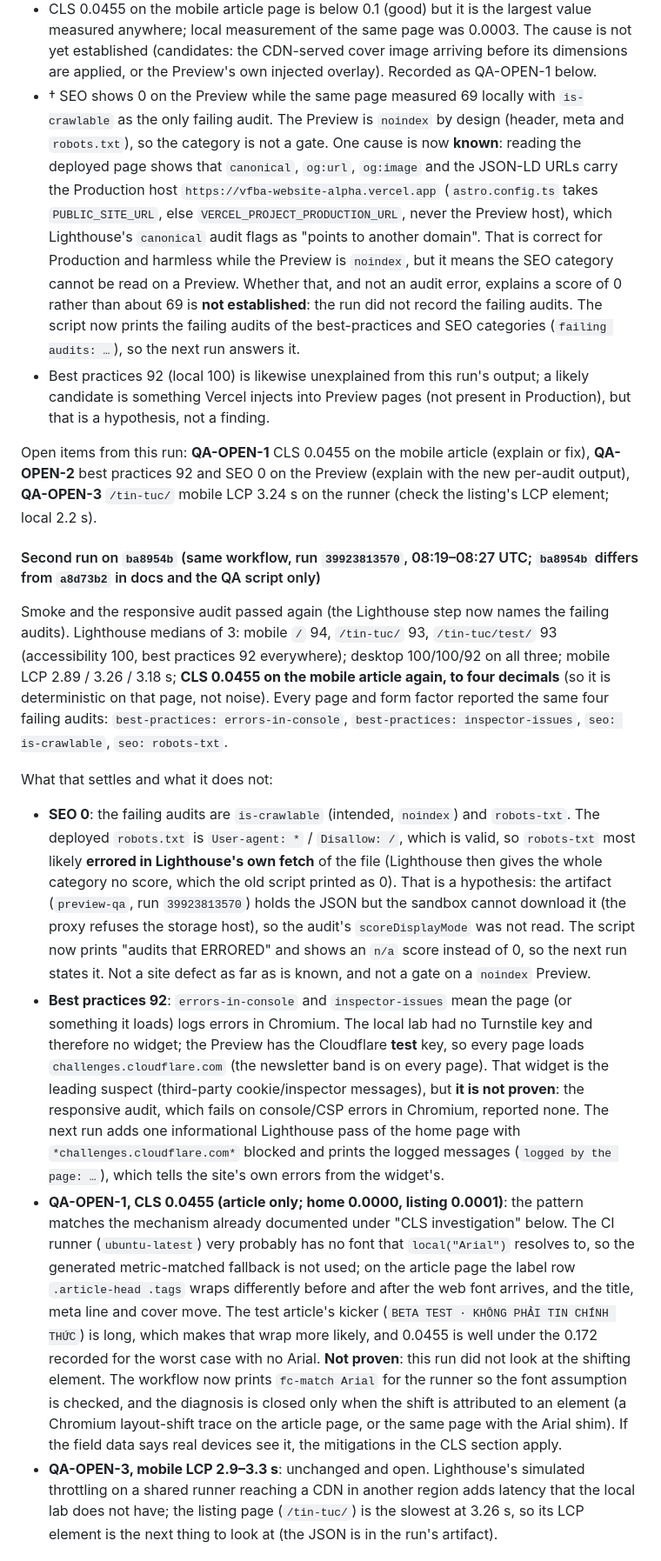
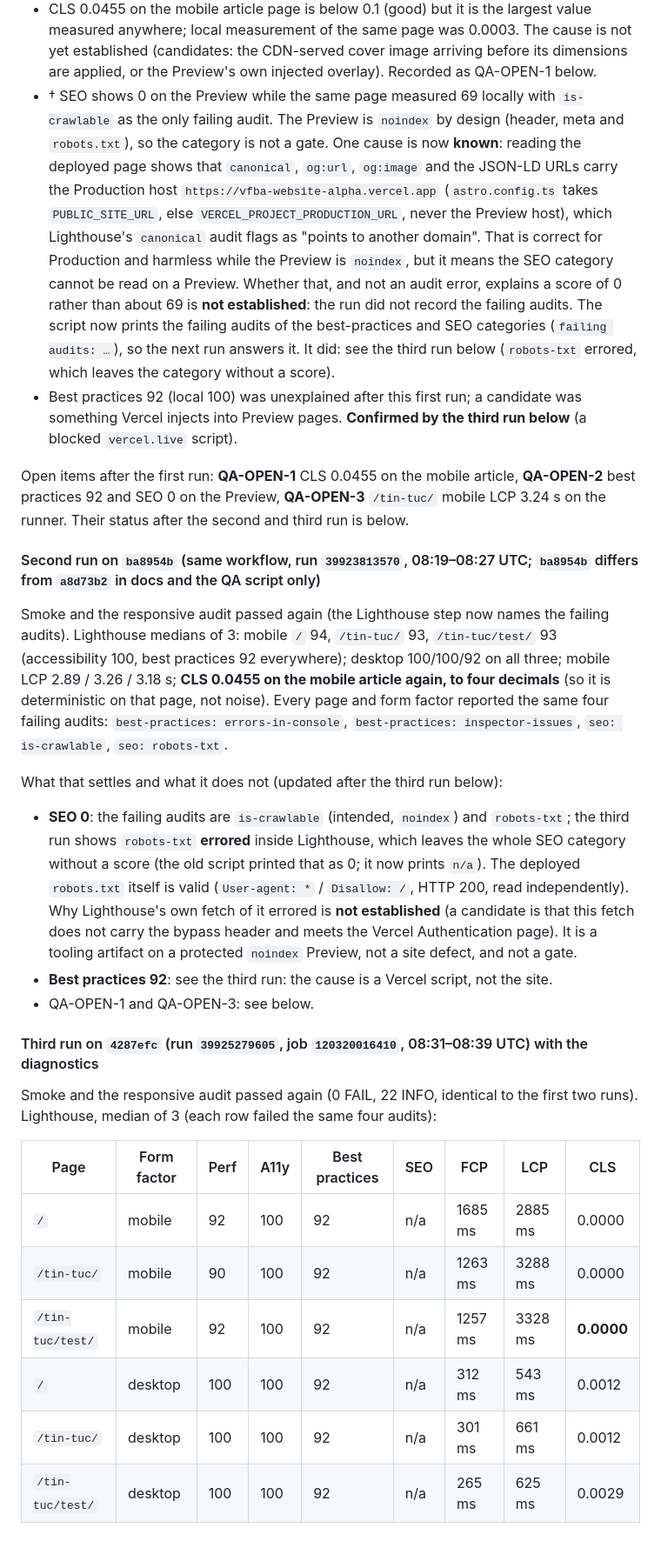
Before and after one commit to Quangnm0208/VFBA-website, a Markdown page: docs/QA.md, the part around one of its changes. Shown at 87% size. GitHub-like rendering.

Commit message:
docs(qa): third real-Preview run explains best practices 92 (Vercel's own script blocked by the CSP) and SEO n/a (robots-txt audit error)
Run 39925279605 (4287efc): every page logged "Loading the script https://vercel.live/_next-live/feedback/feedback.js violates the
Content Security Policy" - Vercel injects it into Previews and the site's CSP refuses it; scoring is identical with the Cloudflare
widget blocked, so the Turnstile hypothesis is refuted. The SEO category has no score because Lighthouse's robots-txt audit errored
(the real robots.txt is valid). The mobile article CLS was 0.0455 twice and 0.0000 this time: not reproducible, always under 0.1.
Mobile LCP 2.9-3.3 s on the runner stays open. No code change.

Co-Authored-By: Claude Sonnet 5.5 <noreply@anthropic.com>
Claude-Session: https://claude.ai/code/session_01BQFqjrHKHguEGrmLKGrGP1

```diff
--- a/docs/QA.md
+++ b/docs/QA.md
@@ -146,18 +146,31 @@ What these numbers are and are not:
 - The 22 INFO lines are touch-target notes, not failures: one is the placeholder link `[BETA TEST] Test-123` (31–36 px high on phones; it disappears when real content replaces it), the others are the six desktop menu links at 41 px (mouse pointer, not touch).
 - **Differences from the local lab above are real, not noise.** Local numbers are HTTP/2 on one machine with the Arial shim; this is a shared CI runner reaching a CDN with Vercel's Preview layer on top. Mobile LCP is 2.75 s (`/`), 3.24 s (`/tin-tuc/`) and 2.88 s (article) here against 2.2–2.4 s locally, so **all three are above the 2.5 s "good" threshold in this lab** (the "needs improvement" band is 2.5–4.0 s). Desktop LCP is 0.6–0.7 s. Treat this as lab data from one shared runner under Lighthouse's simulated mobile throttling, re-measure on the final Production host, and do not read it as field data. The earlier "mobile 97/98/98" claim in this document was measured locally and does not carry over to the deployed Preview.
 - CLS 0.0455 on the mobile article page is below 0.1 (good) but it is the largest value measured anywhere; local measurement of the same page was 0.0003. The cause is not yet established (candidates: the CDN-served cover image arriving before its dimensions are applied, or the Preview's own injected overlay). Recorded as QA-OPEN-1 below.
-- † SEO shows 0 on the Preview while the same page measured 69 locally with `is-crawlable` as the only failing audit. The Preview is `noindex` by design (header, meta and `robots.txt`), so the category is not a gate. One cause is now **known**: reading the deployed page shows that `canonical`, `og:url`, `og:image` and the JSON-LD URLs carry the Production host `https://vfba-website-alpha.vercel.app` (`astro.config.ts` takes `PUBLIC_SITE_URL`, else `VERCEL_PROJECT_PRODUCTION_URL`, never the Preview host), which Lighthouse's `canonical` audit flags as "points to another domain". That is correct for Production and harmless while the Preview is `noindex`, but it means the SEO category cannot be read on a Preview. Whether that, and not an audit error, explains a score of 0 rather than about 69 is **not established**: the run did not record the failing audits. The script now prints the failing audits of the best-practices and SEO categories (`failing audits: …`), so the next run answers it.
-- Best practices 92 (local 100) is likewise unexplained from this run's output; a likely candidate is something Vercel injects into Preview pages (not present in Production), but that is a hypothesis, not a finding.
+- † SEO shows 0 on the Preview while the same page measured 69 locally with `is-crawlable` as the only failing audit. The Preview is `noindex` by design (header, meta and `robots.txt`), so the category is not a gate. One cause is now **known**: reading the deployed page shows that `canonical`, `og:url`, `og:image` and the JSON-LD URLs carry the Production host `https://vfba-website-alpha.vercel.app` (`astro.config.ts` takes `PUBLIC_SITE_URL`, else `VERCEL_PROJECT_PRODUCTION_URL`, never the Preview host), which Lighthouse's `canonical` audit flags as "points to another domain". That is correct for Production and harmless while the Preview is `noindex`, but it means the SEO category cannot be read on a Preview. Whether that, and not an audit error, explains a score of 0 rather than about 69 is **not established**: the run did not record the failing audits. The script now prints the failing audits of the best-practices and SEO categories (`failing audits: …`), so the next run answers it. It did: see the third run below (`robots-txt` errored, which leaves the category without a score).
+- Best practices 92 (local 100) was unexplained after this first run; a candidate was something Vercel injects into Preview pages. **Confirmed by the third run below** (a blocked `vercel.live` script).
 
-Open items from this run: **QA-OPEN-1** CLS 0.0455 on the mobile article (explain or fix), **QA-OPEN-2** best practices 92 and SEO 0 on the Preview (explain with the new per-audit output), **QA-OPEN-3** `/tin-tuc/` mobile LCP 3.24 s on the runner (check the listing's LCP element; local 2.2 s).
+Open items after the first run: **QA-OPEN-1** CLS 0.0455 on the mobile article, **QA-OPEN-2** best practices 92 and SEO 0 on the Preview, **QA-OPEN-3** `/tin-tuc/` mobile LCP 3.24 s on the runner. Their status after the second and third run is below.
 
 #### Second run on `ba8954b` (same workflow, run `39923813570`, 08:19–08:27 UTC; `ba8954b` differs from `a8d73b2` in docs and the QA script only)
 
 Smoke and the responsive audit passed again (the Lighthouse step now names the failing audits). Lighthouse medians of 3: mobile `/` 94, `/tin-tuc/` 93, `/tin-tuc/test/` 93 (accessibility 100, best practices 92 everywhere); desktop 100/100/92 on all three; mobile LCP 2.89 / 3.26 / 3.18 s; **CLS 0.0455 on the mobile article again, to four decimals** (so it is deterministic on that page, not noise). Every page and form factor reported the same four failing audits: `best-practices: errors-in-console`, `best-practices: inspector-issues`, `seo: is-crawlable`, `seo: robots-txt`.
 
-What that settles and what it does not:
+What that settles and what it does not (updated after the third run below):
 
-- **SEO 0**: the failing audits are `is-crawlable` (intended, `noindex`) and `robots-txt`. The deployed `robots.txt` is `User-agent: *` / `Disallow: /`, which is valid, so `robots-txt` most likely **errored in Lighthouse's own fetch** of the file (Lighthouse then gives the whole category no score, which the old script printed as 0). That is a hypothesis: the artifact (`preview-qa`, run `39923813570`) holds the JSON but the sandbox cannot download it (the proxy refuses the storage host), so the audit's `scoreDisplayMode` was not read. The script now prints "audits that ERRORED" and shows an `n/a` score instead of 0, so the next run states it. Not a site defect as far as is known, and not a gate on a `noindex` Preview.
-- **Best practices 92**: `errors-in-console` and `inspector-issues` mean the page (or something it loads) logs errors in Chromium. The local lab had no Turnstile key and therefore no widget; the Preview has the Cloudflare **test** key, so every page loads `challenges.cloudflare.com` (the newsletter band is on every page). That widget is the leading suspect (third-party cookie/inspector messages), but **it is not proven**: the responsive audit, which fails on console/CSP errors in Chromium, reported none. The next run adds one informational Lighthouse pass of the home page with `*challenges.cloudflare.com*` blocked and prints the logged messages (`logged by the page: …`), which tells the site's own errors from the widget's.
-- **QA-OPEN-1, CLS 0.0455 (article only; home 0.0000, listing 0.0001)**: the pattern matches the mechanism already documented under "CLS investigation" below. The CI runner (`ubuntu-latest`) very probably has no font that `local("Arial")` resolves to, so the generated metric-matched fallback is not used; on the article page the label row `.article-head .tags` wraps differently before and after the web font arrives, and the title, meta line and cover move. The test article's kicker (`BETA TEST · KHÔNG PHẢI TIN CHÍNH THỨC`) is long, which makes that wrap more likely, and 0.0455 is well under the 0.172 recorded for the worst case with no Arial. **Not proven**: this run did not look at the shifting element. The workflow now prints `fc-match Arial` for the runner so the font assumption is checked, and the diagnosis is closed only when the shift is attributed to an element (a Chromium layout-shift trace on the article page, or the same page with the Arial shim). If the field data says real devices see it, the mitigations in the CLS section apply.
-- **QA-OPEN-3, mobile LCP 2.9–3.3 s**: unchanged and open. Lighthouse's simulated throttling on a shared runner reaching a CDN in another region adds latency that the local lab does not have; the listing page (`/tin-tuc/`) is the slowest at 3.26 s, so its LCP element is the next thing to look at (the JSON is in the run's artifact).
+- **SEO 0**: the failing audits are `is-crawlable` (intended, `noindex`) and `robots-txt`; the third run shows `robots-txt` **errored** inside Lighthouse, which leaves the whole SEO category without a score (the old script printed that as 0; it now prints `n/a`). The deployed `robots.txt` itself is valid (`User-agent: *` / `Disallow: /`, HTTP 200, read independently). Why Lighthouse's own fetch of it errored is **not established** (a candidate is that this fetch does not carry the bypass header and meets the Vercel Authentication page). It is a tooling artifact on a protected `noindex` Preview, not a site defect, and not a gate.
+- **Best practices 92**: see the third run: the cause is a Vercel script, not the site.
+- QA-OPEN-1 and QA-OPEN-3: see below.
+
+#### Third run on `4287efc` (run `39925279605`, job `120320016410`, 08:31–08:39 UTC) with the diagnostics
+
+Smoke and the responsive audit passed again (0 FAIL, 22 INFO, identical to the first two runs). Lighthouse, median of 3 (each row failed the same four audits):
+
+| Page | Form factor | Perf | A11y | Best practices | SEO | FCP | LCP | CLS |
+|---|---|---|---|---|---|---|---|---|
+| `/` | mobile | 92 | 100 | 92 | n/a | 1685 ms | 2885 ms | 0.0000 |
+| `/tin-tuc/` | mobile | 90 | 100 | 92 | n/a | 1263 ms | 3288 ms | 0.0000 |
+| `/tin-tuc/test/` | mobile | 92 | 100 | 92 | n/a | 1257 ms | 3328 ms | **0.0000** |
+| `/` | desktop | 100 | 100 | 92 | n/a | 312 ms | 543 ms | 0.0012 |
+| `/tin-tuc/` | desktop | 100 | 100 | 92 | n/a | 301 ms | 661 ms | 0.0012 |
+| `/tin-tuc/test/` | desktop | 100 | 100 | 92 | n/a | 265 ms | 625 ms | 0.0029 |
+
```
Also changed, not shown: other parts of docs/QA.md (+5 -0 lines), docs/BETA_PACKET.md (+2 -2 lines).
